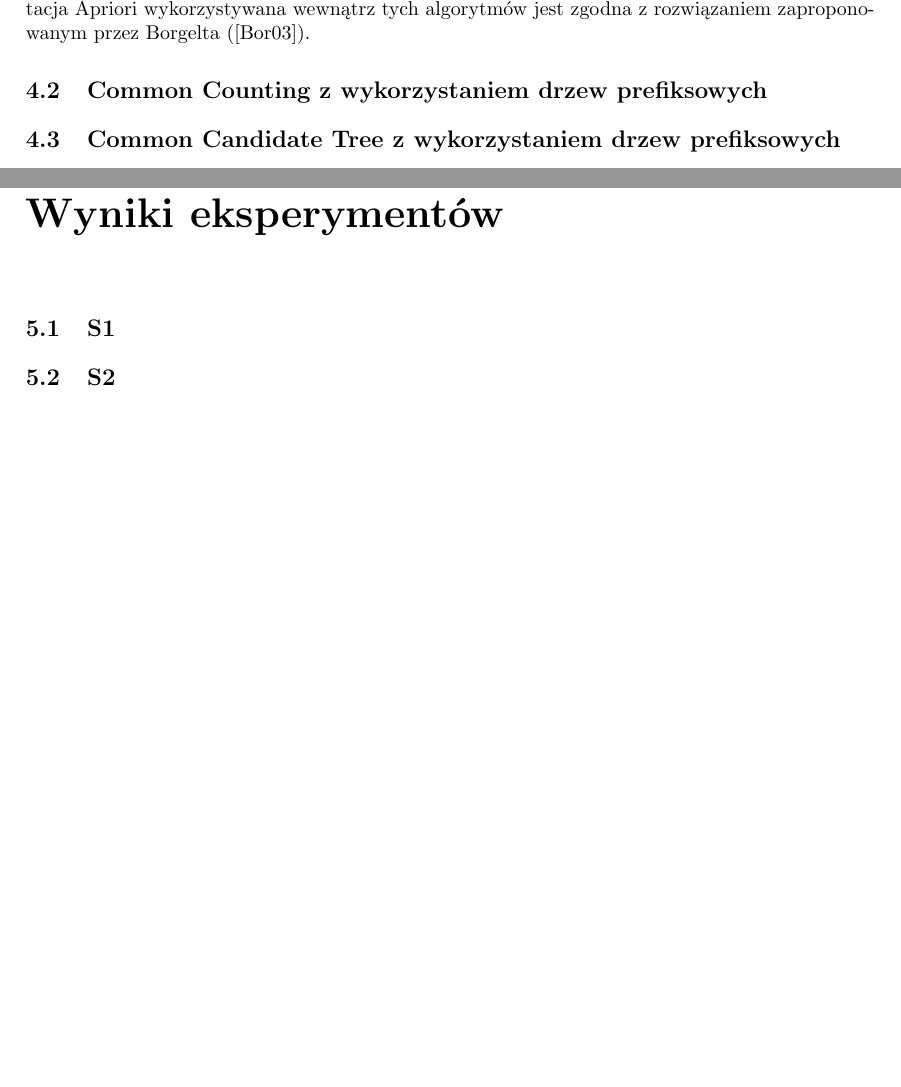
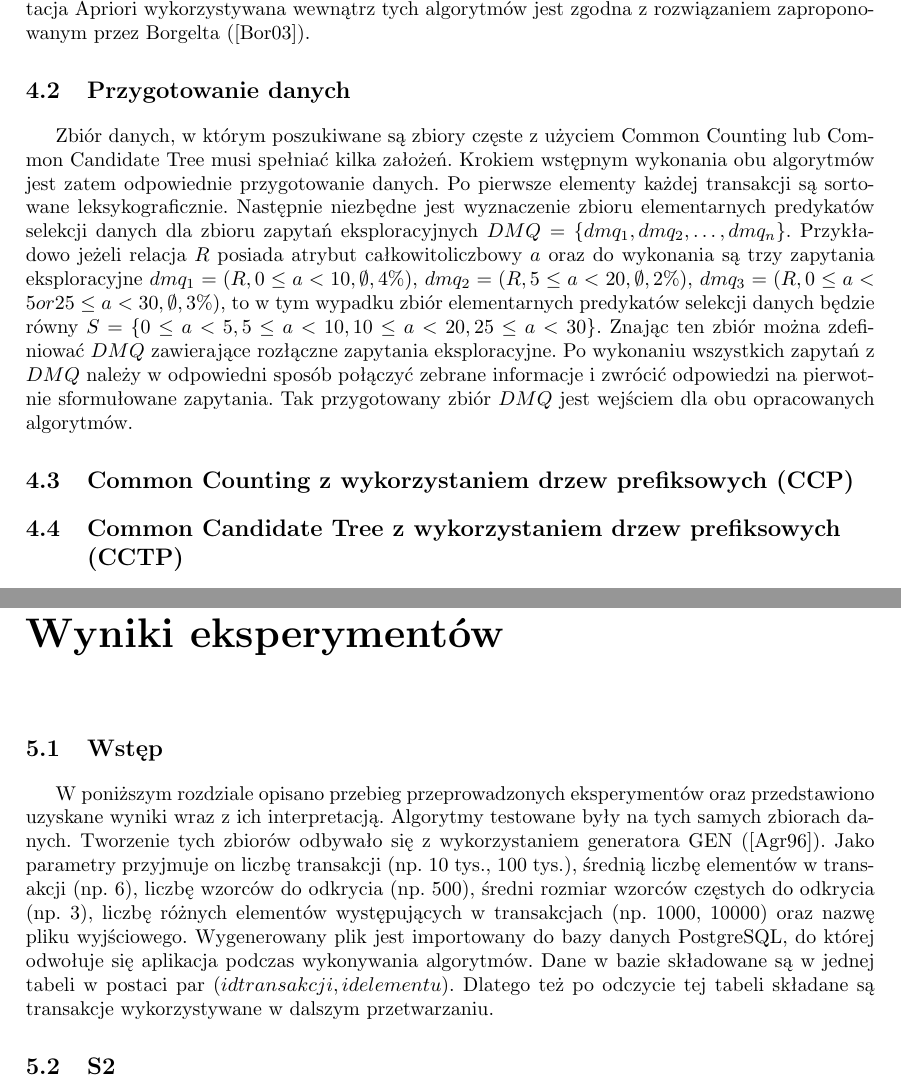
Before and after one commit to dolatas/master-thesis, a LaTeX thesis (PracaMagisterska/thesis-master-english.tex, which reads PracaMagisterska/04-Solution.tex, PracaMagisterska/05-Experiment.tex): two parts of pages 21 and 23 of 31, joined at a grey line, cut so that both start at the same text, the shorter picture padded with empty space. Compiled offline with pdfLaTeX.

Commit message:
chapter 4 and chapter 5 started

```diff
--- a/PracaMagisterska/04-Solution.tex
+++ b/PracaMagisterska/04-Solution.tex
@@ -5,10 +5,16 @@
 \label{c41}
 Poniższy rozdział poświęcono przedstawieniu idei, opisu i cech zaprojektowanych algorytmów. Oba oparte są na opisanych w poprzednim rozdziale algorytmach przetwarzania zbiorów zapytań eksploracyjnych, tj. Common Counting (\cite{WojciechowskiCC}) i Common Candidate Tree (\cite{WojciechowskiCCT}). Implementacja Apriori wykorzystywana wewnątrz tych algorytmów jest zgodna z rozwiązaniem zaproponowanym przez Borgelta (\cite{Borgelt}).
 
-\section{Common Counting z wykorzystaniem drzew prefiksowych}
+
+\section{Przygotowanie danych}
 \label{c42}
+Zbiór danych, w którym poszukiwane są zbiory częste z użyciem Common Counting lub Common Candidate Tree musi spełniać kilka założeń. Krokiem wstępnym wykonania obu algorytmów jest zatem odpowiednie przygotowanie danych. Po pierwsze elementy każdej transakcji są sortowane leksykograficznie. Następnie niezbędne jest wyznaczenie zbioru elementarnych predykatów selekcji danych dla zbioru zapytań eksploracyjnych \(DMQ = \{dmq_1, dmq_2, \dots, dmq_n\}\). Przykładowo jeżeli relacja \(R\) posiada atrybut całkowitoliczbowy \(a\) oraz do wykonania są trzy zapytania eksploracyjne \(dmq_1=(R, 0 \leq a < 10, \emptyset, 4\%)\), \(dmq_2=(R, 5\leq a < 20, \emptyset, 2\%)\), \(dmq_3=(R, 0\leq a < 5 or 25\leq a < 30, \emptyset, 3\%)\), to w tym wypadku zbiór elementarnych predykatów selekcji danych będzie równy  \(S = \{0\leq a < 5, 5\leq a < 10, 10\leq a < 20, 25\leq a < 30\}\). Znając ten zbiór można zdefiniować \(DMQ\) zawierające rozłączne zapytania eksploracyjne. Po wykonaniu wszystkich zapytań z \(DMQ\) należy w odpowiedni sposób połączyć zebrane informacje i~zwrócić odpowiedzi na pierwotnie sformułowane zapytania. Tak przygotowany zbiór \(DMQ\) jest wejściem dla obu opracowanych algorytmów.
+
+
+\section{Common Counting z wykorzystaniem drzew prefiksowych (CCP)}
+\label{c43}
 
 
 
-\section{Common Candidate Tree z wykorzystaniem drzew prefiksowych}
-\label{c43}
+\section{Common Candidate Tree z wykorzystaniem drzew prefiksowych (CCTP)}
+\label{c44}
--- a/PracaMagisterska/05-Experiment.tex
+++ b/PracaMagisterska/05-Experiment.tex
@@ -1,6 +1,9 @@
 \chapter{Wyniki eksperymentów}
 \label{c5}
 
-\section{S1}
+\section{Wstęp}
+\label{5.1}
+W poniższym rozdziale opisano przebieg przeprowadzonych eksperymentów oraz przedstawiono uzyskane wyniki wraz z ich interpretacją. Algorytmy testowane były na tych samych zbiorach danych. Tworzenie tych zbiorów odbywało się z wykorzystaniem generatora GEN (\cite{AgrawalGEN}). Jako parametry przyjmuje on liczbę transakcji (np. 10 tys., 100 tys.), średnią liczbę elementów w transakcji (np. 6), liczbę wzorców do odkrycia (np. 500), średni rozmiar wzorców częstych do odkrycia (np. 3), liczbę różnych elementów występujących w transakcjach (np. 1000, 10000) oraz nazwę pliku wyjściowego. Wygenerowany plik jest importowany do bazy danych PostgreSQL, do której odwołuje się aplikacja podczas wykonywania algorytmów. Dane w bazie składowane są w jednej tabeli w postaci par \((id transakcji, id elementu)\). Dlatego też po odczycie tej tabeli składane są transakcje wykorzystywane w dalszym przetwarzaniu.
+
 
 \section{S2}
```
Also changed, not shown: cc-result.txt (added, +4 -0 lines), cct-result.txt (added, +4 -0 lines), PracaMagisterska/thesis-master-english.pdf.
